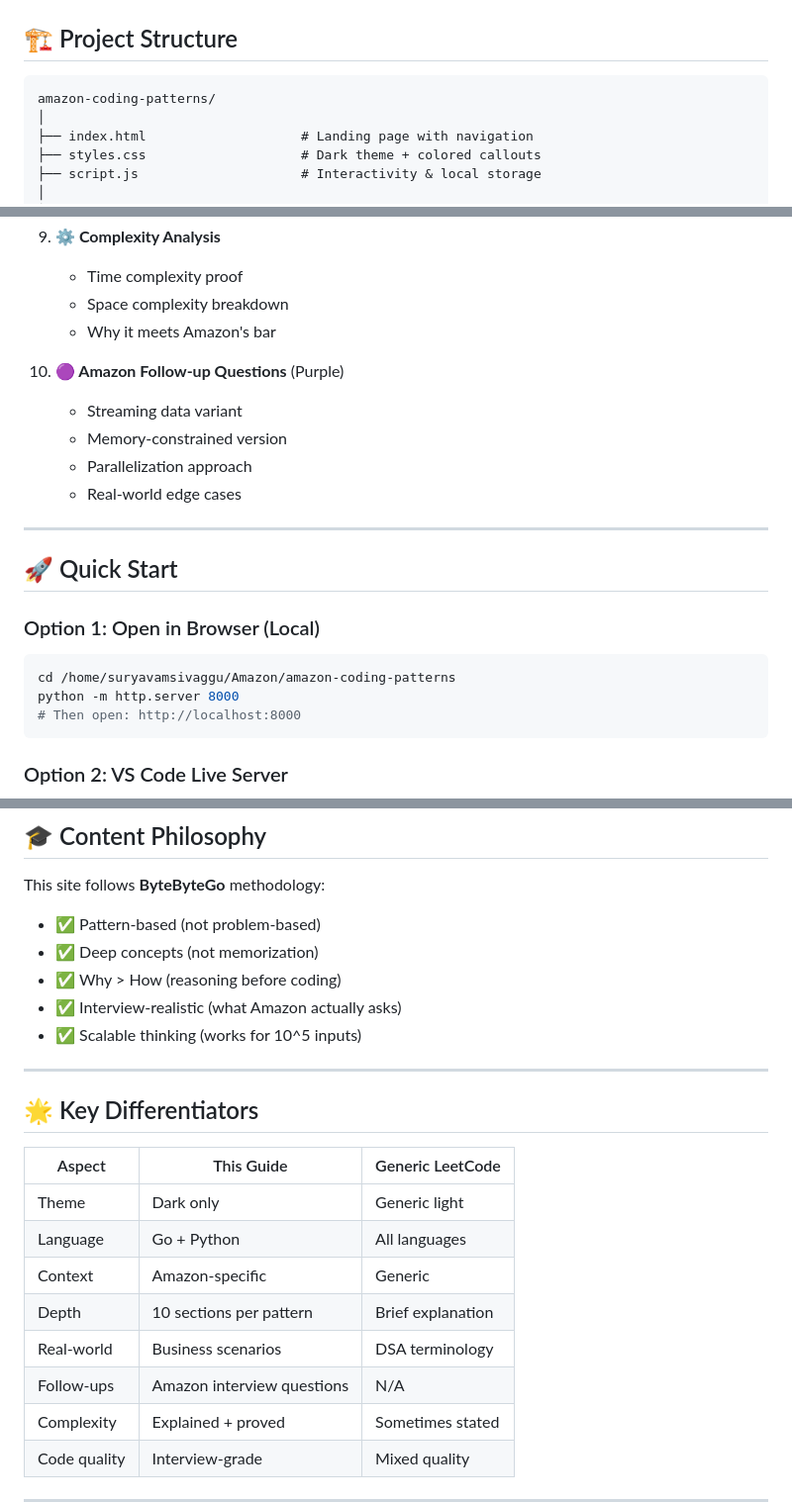
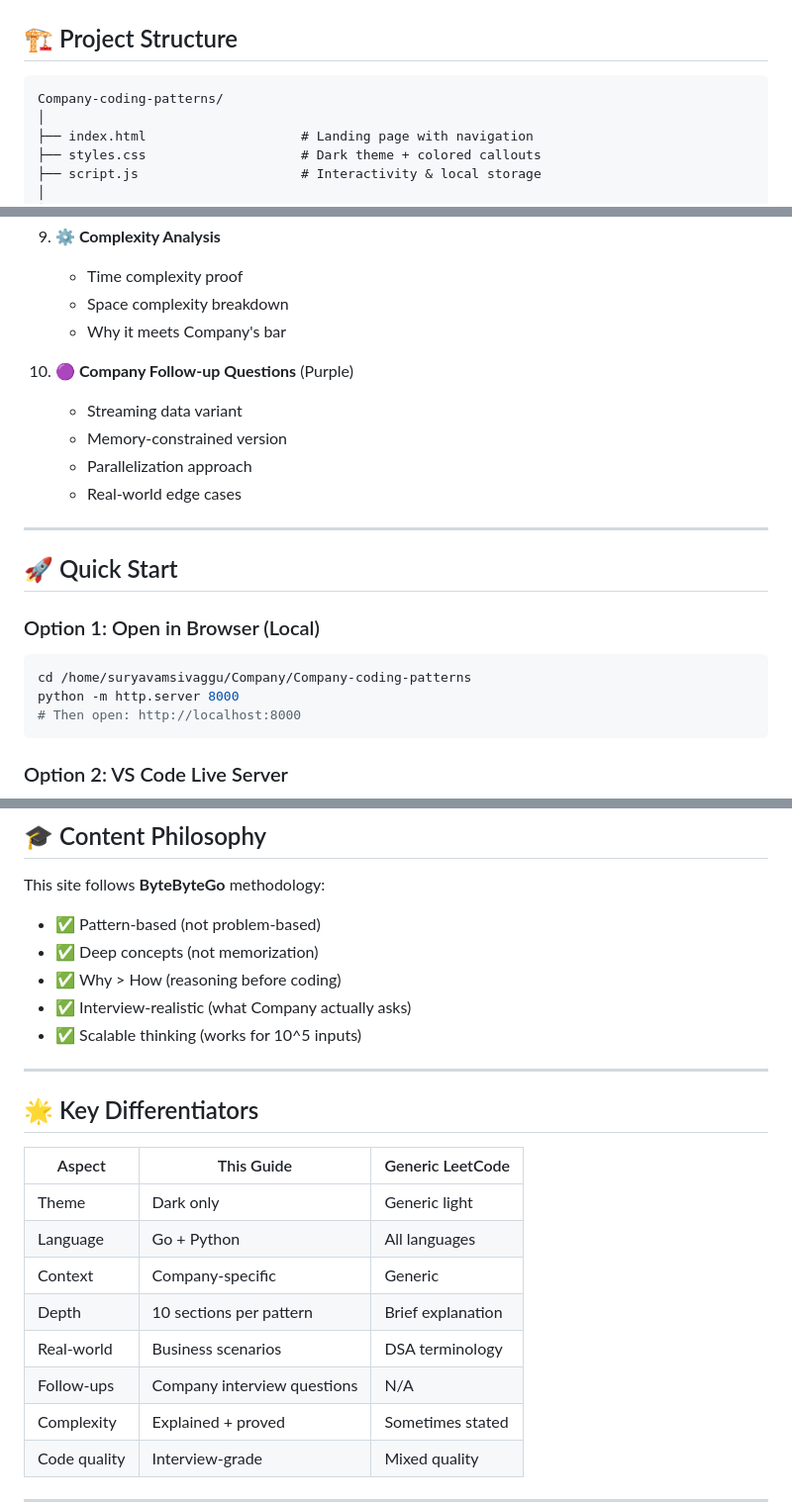
Before and after one commit to Suryavamsi53/Software-Systems, a Markdown page: README.md, 3 parts joined by grey strips. Shown at 99% size. Rendered like a GitHub page.

````diff
--- a/README.md
+++ b/README.md
@@ -58,7 +58,7 @@ A dark-themed, self-hosted interview preparation website focused on 18 essential
 ## 🏗️ Project Structure
 
 ```
-amazon-coding-patterns/
+Company-coding-patterns/
 │
 ├── index.html                    # Landing page with navigation
 ├── styles.css                    # Dark theme + colored callouts
@@ -137,9 +137,9 @@ amazon-coding-patterns/
 9. **⚙️ Complexity Analysis**
    - Time complexity proof
    - Space complexity breakdown
-   - Why it meets Amazon's bar
+   - Why it meets Company's bar
 
-10. **🟣 Amazon Follow-up Questions** (Purple)
+10. **🟣 Company Follow-up Questions** (Purple)
     - Streaming data variant
     - Memory-constrained version
     - Parallelization approach
@@ -151,7 +151,7 @@ amazon-coding-patterns/
 
 ### Option 1: Open in Browser (Local)
 ```bash
-cd /home/suryavamsivaggu/Amazon/amazon-coding-patterns
+cd /home/suryavamsivaggu/Company/Company-coding-patterns
 python -m http.server 8000
 # Then open: http://localhost:8000
 ```
@@ -204,7 +204,7 @@ This site follows **ByteByteGo** methodology:
 - ✅ Pattern-based (not problem-based)
 - ✅ Deep concepts (not memorization)
 - ✅ Why > How (reasoning before coding)
-- ✅ Interview-realistic (what Amazon actually asks)
+- ✅ Interview-realistic (what Company actually asks)
 - ✅ Scalable thinking (works for 10^5 inputs)
 
 ---
@@ -215,10 +215,10 @@ This site follows **ByteByteGo** methodology:
 |--------|-----------|------------------|
 | Theme | Dark only | Generic light |
 | Language | Go + Python | All languages |
-| Context | Amazon-specific | Generic |
+| Context | Company-specific | Generic |
 | Depth | 10 sections per pattern | Brief explanation |
 | Real-world | Business scenarios | DSA terminology |
-| Follow-ups | Amazon interview questions | N/A |
+| Follow-ups | Company interview questions | N/A |
 | Complexity | Explained + proved | Sometimes stated |
 | Code quality | Interview-grade | Mixed quality |
 
````
Also changed, not shown: other parts of README.md (+17 -17 lines).
